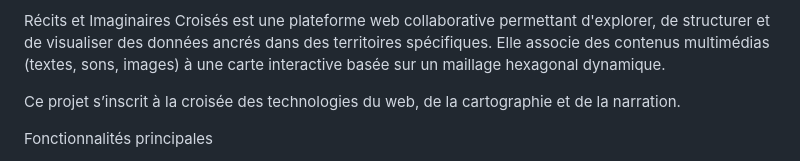
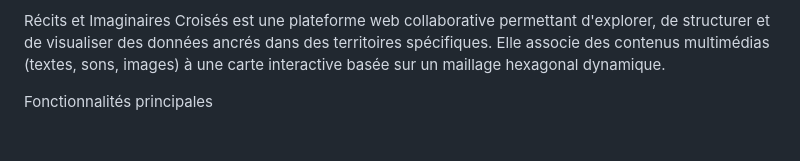
Before and after one commit to adelinebouquin26/git-Molene2, a Markdown page: README.md, the part around the change printed below. Rendered like a GitHub page; blank space fills up the shorter version.

```diff
--- a/README.md
+++ b/README.md
@@ -3,8 +3,6 @@ Récits et Imaginaires Croisés
 Présentation du projet
 
 Récits et Imaginaires Croisés est une plateforme web collaborative permettant d'explorer, de structurer et de visualiser des données ancrés dans des territoires spécifiques. Elle associe des contenus multimédias (textes, sons, images) à une carte interactive basée sur un maillage hexagonal dynamique.
-
-Ce projet s’inscrit à la croisée des technologies du web, de la cartographie et de la narration.
 
 Fonctionnalités principales
 - Création de compte et authentification
```
Also changed, not shown: other parts of README.md (+2 -0 lines).
